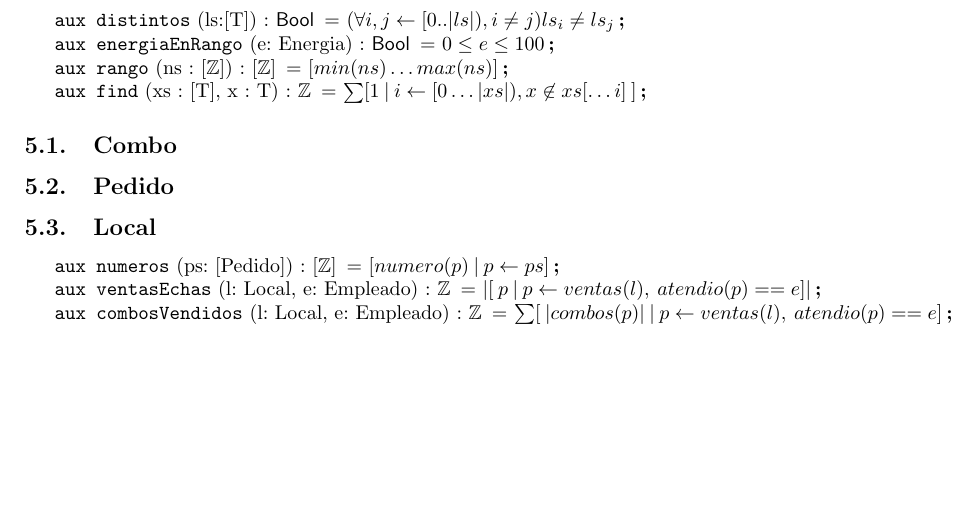
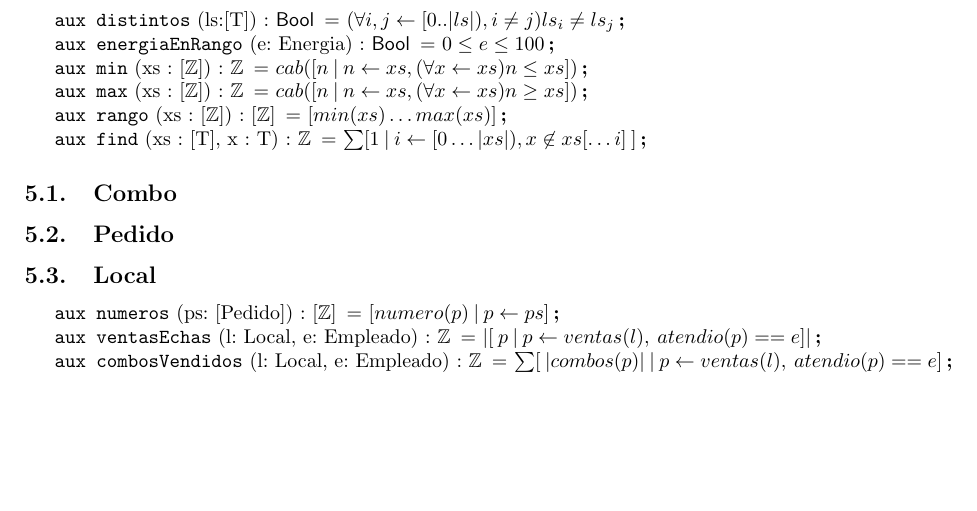
Before and after one commit to ABorgna/algo1-tpe, a LaTeX document (resolucion.tex, which reads espec/auxiliares.tex): part of page 5 of 5, cut so that both start at the same text. Compiled offline with pdfLaTeX.

Commit message:
Auxiliares min y max

```diff
--- a/espec/auxiliares.tex
+++ b/espec/auxiliares.tex
@@ -1,14 +1,21 @@
 \aux{distintos}{ls:[T]}{\bool}{
   (\forall i,j \selec [0..|ls|), i \neq j) ls_i \neq ls_j
 }
-
 
 \aux{energiaEnRango}{e: Energia} {\bool}{
         0 \leq e \leq 100
 }
 
-\aux{rango}{ns : [\ent]}{[\ent]}{
-    [min(ns) \ldots max(ns)]
+\aux{min}{xs : [\ent]}{\ent}{
+    cab([n \:|\: n \selec xs, (\forall x \selec xs) n \le xs])
+}
+
+\aux{max}{xs : [\ent]}{\ent}{
+    cab([n \:|\: n \selec xs, (\forall x \selec xs) n \ge xs])
+}
+
+\aux{rango}{xs : [\ent]}{[\ent]}{
+    [min(xs) \ldots max(xs)]
 }
 
 \aux{find}{xs : [T], x : T}{\ent}{
```
